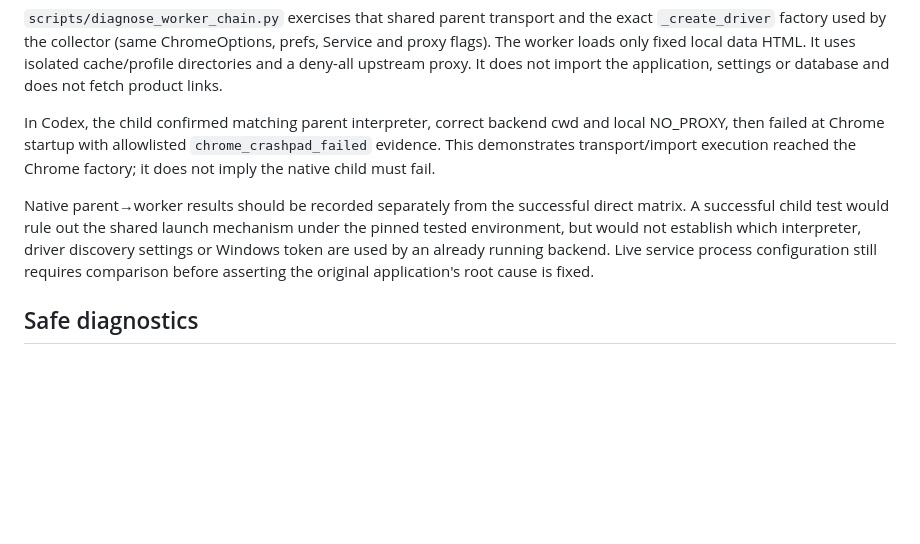
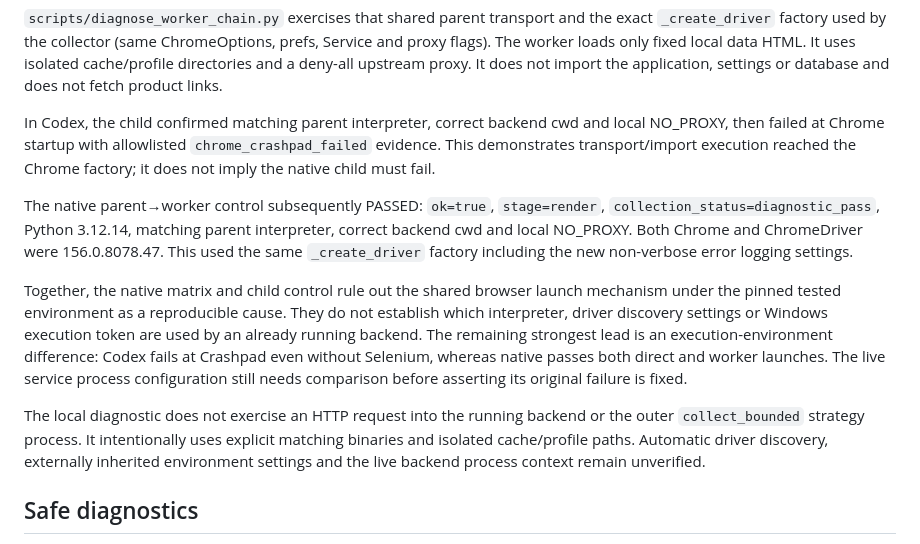
Before and after one commit to omgtf8b-lab/FakeReviewDetection, a Markdown page: docs/COLLECTOR_DIAGNOSTICS.md, the part around the change. Drawn GitHub-style; blank space fills up the shorter version.

Commit message:
docs: record passing native collector worker control

```diff
--- a/docs/COLLECTOR_DIAGNOSTICS.md
+++ b/docs/COLLECTOR_DIAGNOSTICS.md
@@ -37,7 +37,11 @@ The actual collector uses the backend's `sys.executable`, `-m services.browser_c
 
 In Codex, the child confirmed matching parent interpreter, correct backend cwd and local NO_PROXY, then failed at Chrome startup with allowlisted `chrome_crashpad_failed` evidence. This demonstrates transport/import execution reached the Chrome factory; it does not imply the native child must fail.
 
-Native parent→worker results should be recorded separately from the successful direct matrix. A successful child test would rule out the shared launch mechanism under the pinned tested environment, but would not establish which interpreter, driver discovery settings or Windows token are used by an already running backend. Live service process configuration still requires comparison before asserting the original application's root cause is fixed.
+The native parent→worker control subsequently PASSED: `ok=true`, `stage=render`, `collection_status=diagnostic_pass`, Python 3.12.14, matching parent interpreter, correct backend cwd and local NO_PROXY. Both Chrome and ChromeDriver were 156.0.8078.47. This used the same `_create_driver` factory including the new non-verbose error logging settings.
+
+Together, the native matrix and child control rule out the shared browser launch mechanism under the pinned tested environment as a reproducible cause. They do not establish which interpreter, driver discovery settings or Windows execution token are used by an already running backend. The remaining strongest lead is an execution-environment difference: Codex fails at Crashpad even without Selenium, whereas native passes both direct and worker launches. The live service process configuration still needs comparison before asserting its original failure is fixed.
+
+The local diagnostic does not exercise an HTTP request into the running backend or the outer `collect_bounded` strategy process. It intentionally uses explicit matching binaries and isolated cache/profile paths. Automatic driver discovery, externally inherited environment settings and the live backend process context remain unverified.
 
 ## Safe diagnostics
 
```
